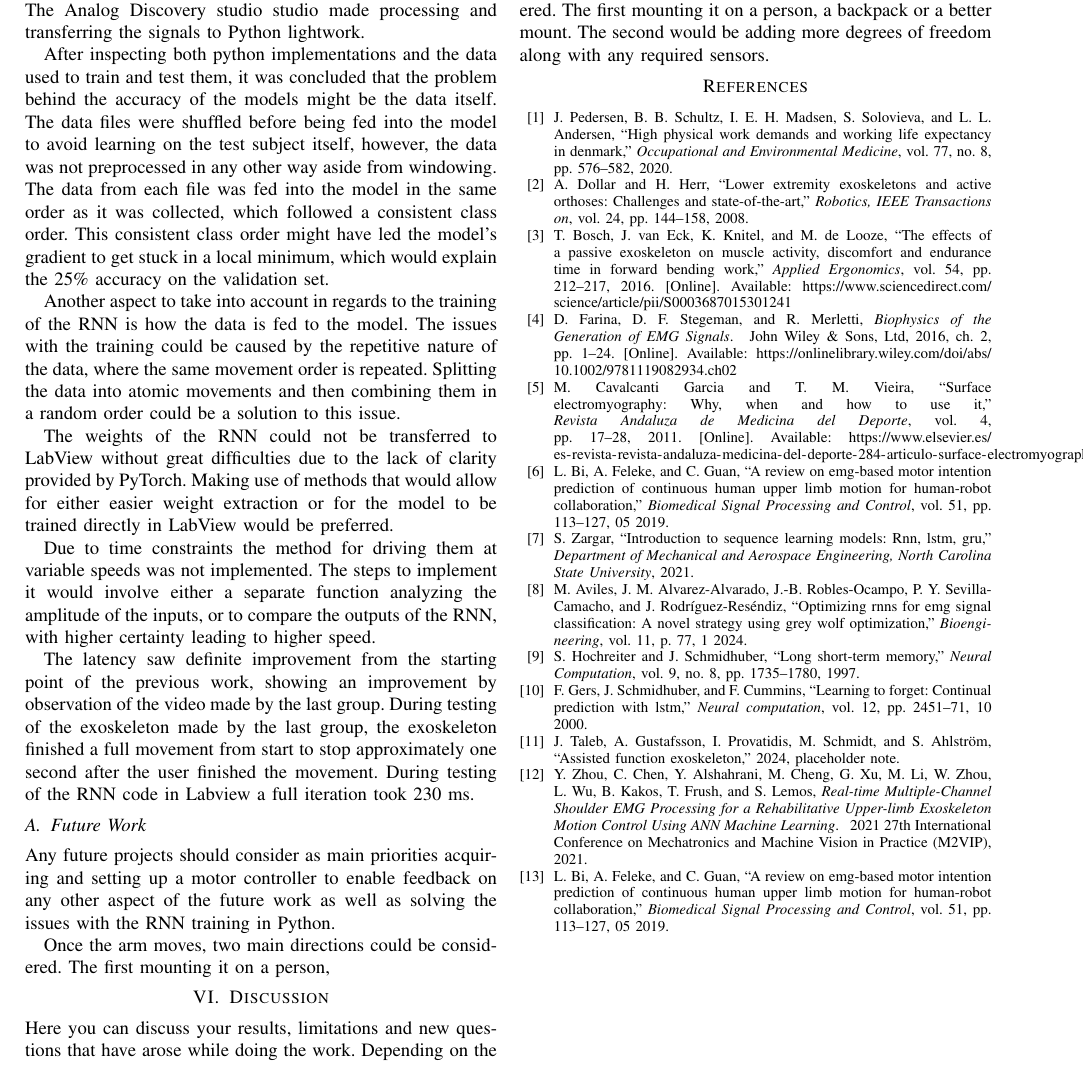
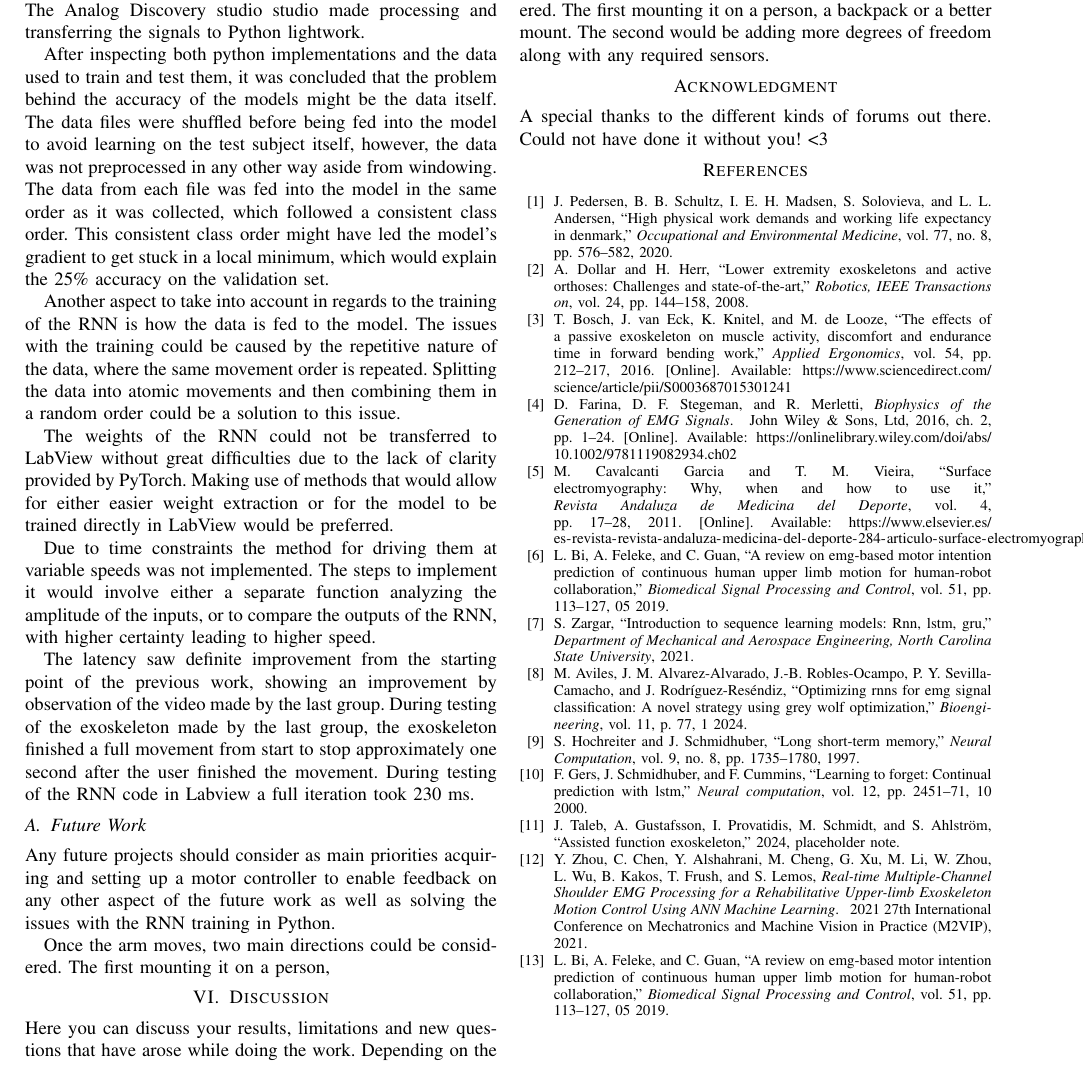
Before and after one commit to DanRyten/EXO1, a LaTeX paper (LaTeX/main.tex): part of page 5 of 5, cut so that both start at the same text. Compiled offline with pdfLaTeX.

Commit message:
readded acknowledgements

```diff
--- a/LaTeX/main.tex
+++ b/LaTeX/main.tex
@@ -75,7 +75,7 @@ Email:
 \input{sections/results}
 \input{sections/conclusion}
 \input{sections/discussion}
-%\input{sections/acknowledgement}
+\input{sections/acknowledgement}
 % Select the IEEEtran style
 \bibliographystyle{IEEEtran}
 % Include bibliography file
```
